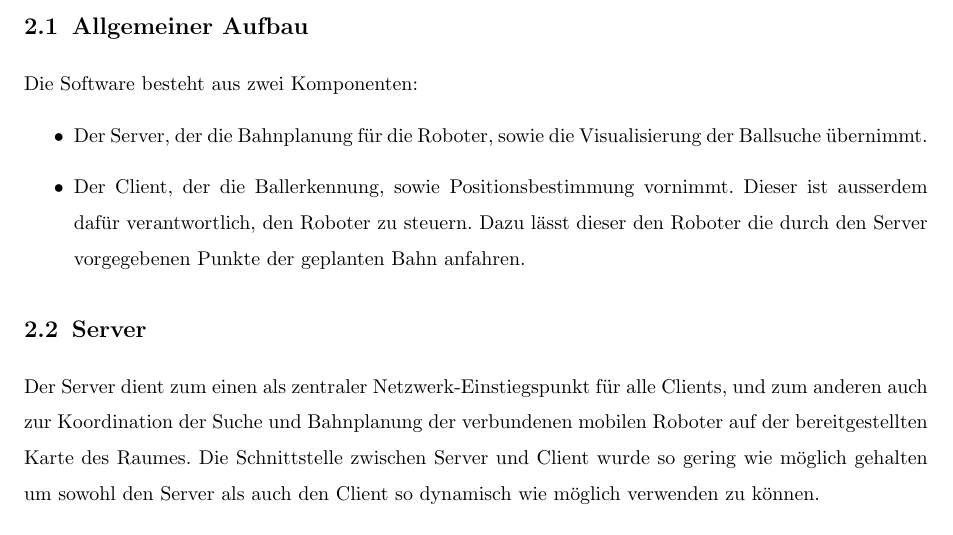
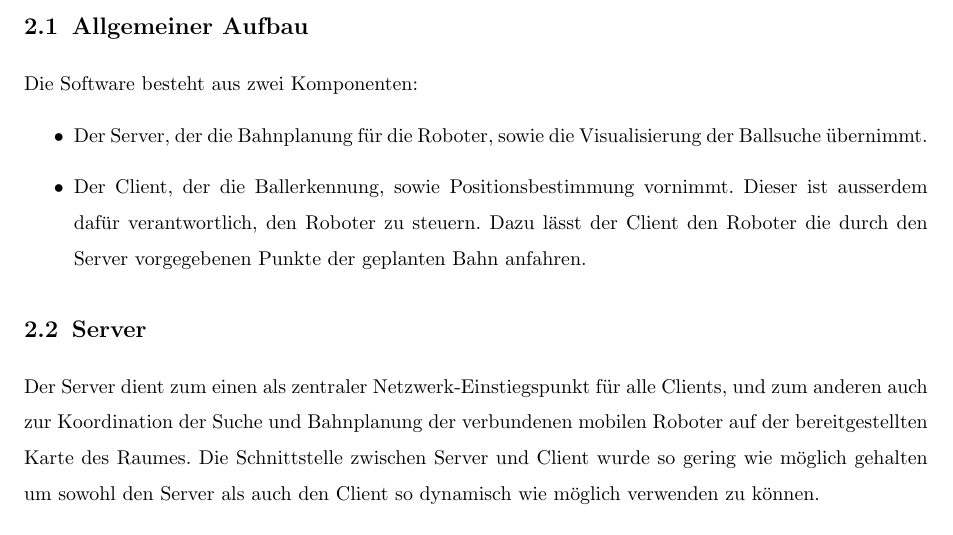
Before and after one commit to johannesst/tp_mobrob, a LaTeX document (template.tex, which reads architektur.tex): part of page 9 of 47, cut so that both start at the same text. Compiled offline with pdfLaTeX.

Commit message:
Weitere fixes anhand review

```diff
--- a/architektur.tex
+++ b/architektur.tex
@@ -11,7 +11,7 @@ Die Software besteht aus zwei Komponenten:
   Visualisierung der Ballsuche übernimmt.
 \item Der Client, der die Ballerkennung, sowie Positionsbestimmung
   vornimmt. Dieser ist ausserdem dafür verantwortlich, den Roboter zu
-  steuern. Dazu lässt dieser den Roboter die durch den Server vorgegebenen
+  steuern. Dazu lässt der Client den Roboter die durch den Server vorgegebenen
   Punkte der geplanten Bahn anfahren.
 \end{itemize}
 %\section{Server}
```
